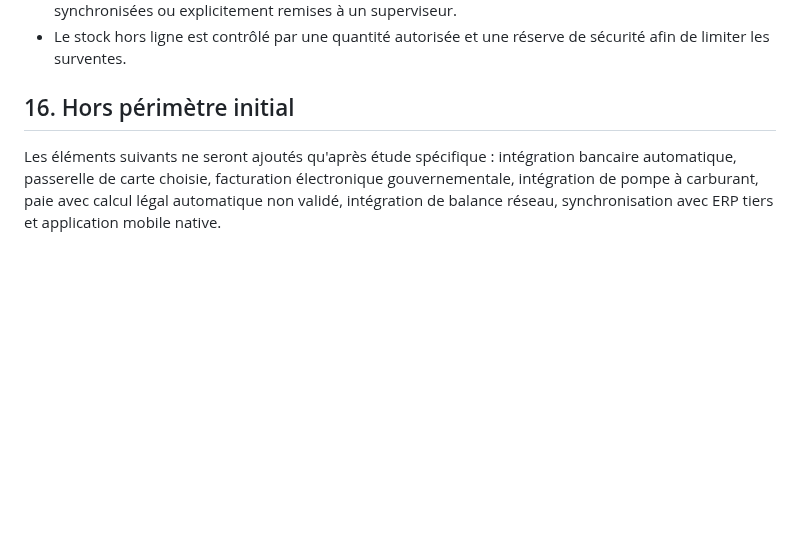
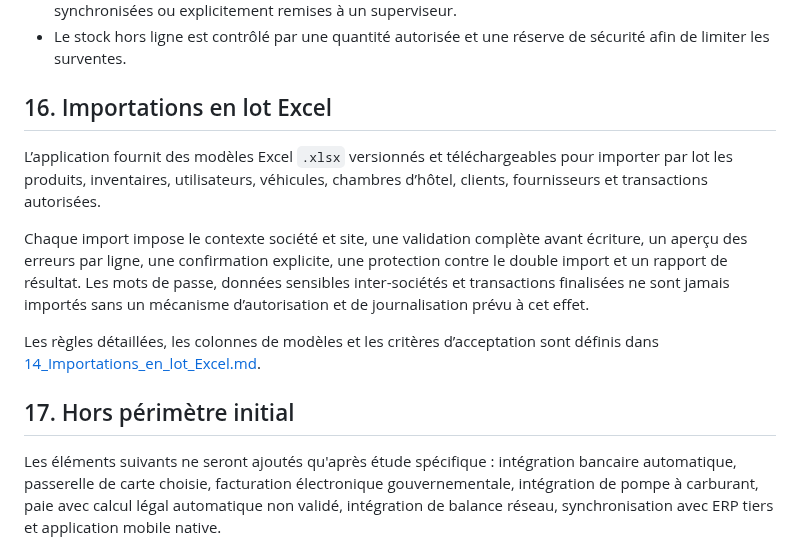
Before and after one commit to moisealexdocteur/clientele-group-erp, a Markdown page: docs/01_Cahier_des_charges_fonctionnel.md, the part around the change. Drawn GitHub-style; blank space fills up the shorter version.

Commit message:
docs: ajouter les importations Excel au cahier des charges

```diff
--- a/docs/01_Cahier_des_charges_fonctionnel.md
+++ b/docs/01_Cahier_des_charges_fonctionnel.md
@@ -278,6 +278,14 @@ Tous les rapports respectent les permissions. Un utilisateur voit seulement les
 - Une caisse ne peut pas être clôturée définitivement tant que les opérations critiques ne sont pas synchronisées ou explicitement remises à un superviseur.
 - Le stock hors ligne est contrôlé par une quantité autorisée et une réserve de sécurité afin de limiter les surventes.
 
-## 16. Hors périmètre initial
+## 16. Importations en lot Excel
+
+L’application fournit des modèles Excel `.xlsx` versionnés et téléchargeables pour importer par lot les produits, inventaires, utilisateurs, véhicules, chambres d’hôtel, clients, fournisseurs et transactions autorisées.
+
+Chaque import impose le contexte société et site, une validation complète avant écriture, un aperçu des erreurs par ligne, une confirmation explicite, une protection contre le double import et un rapport de résultat. Les mots de passe, données sensibles inter-sociétés et transactions finalisées ne sont jamais importés sans un mécanisme d’autorisation et de journalisation prévu à cet effet.
+
+Les règles détaillées, les colonnes de modèles et les critères d’acceptation sont définis dans [14_Importations_en_lot_Excel.md](14_Importations_en_lot_Excel.md).
+
+## 17. Hors périmètre initial
 
 Les éléments suivants ne seront ajoutés qu'après étude spécifique : intégration bancaire automatique, passerelle de carte choisie, facturation électronique gouvernementale, intégration de pompe à carburant, paie avec calcul légal automatique non validé, intégration de balance réseau, synchronisation avec ERP tiers et application mobile native.
```
